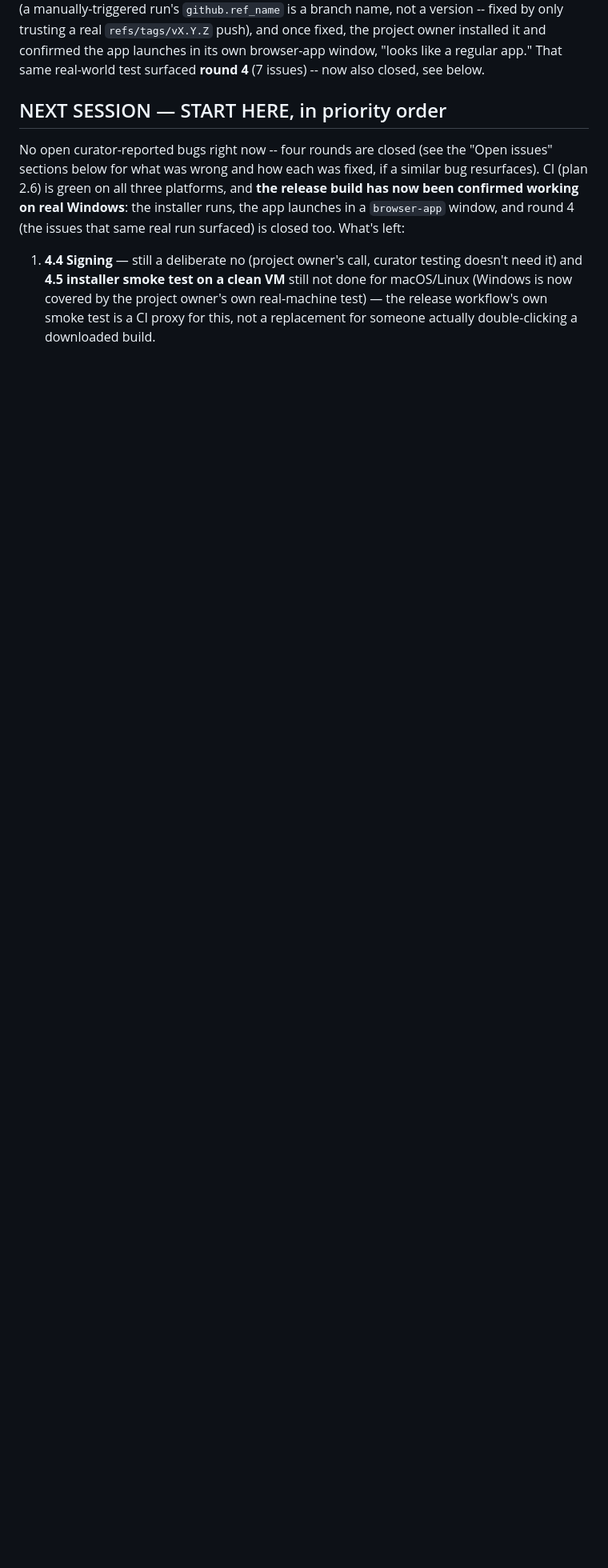
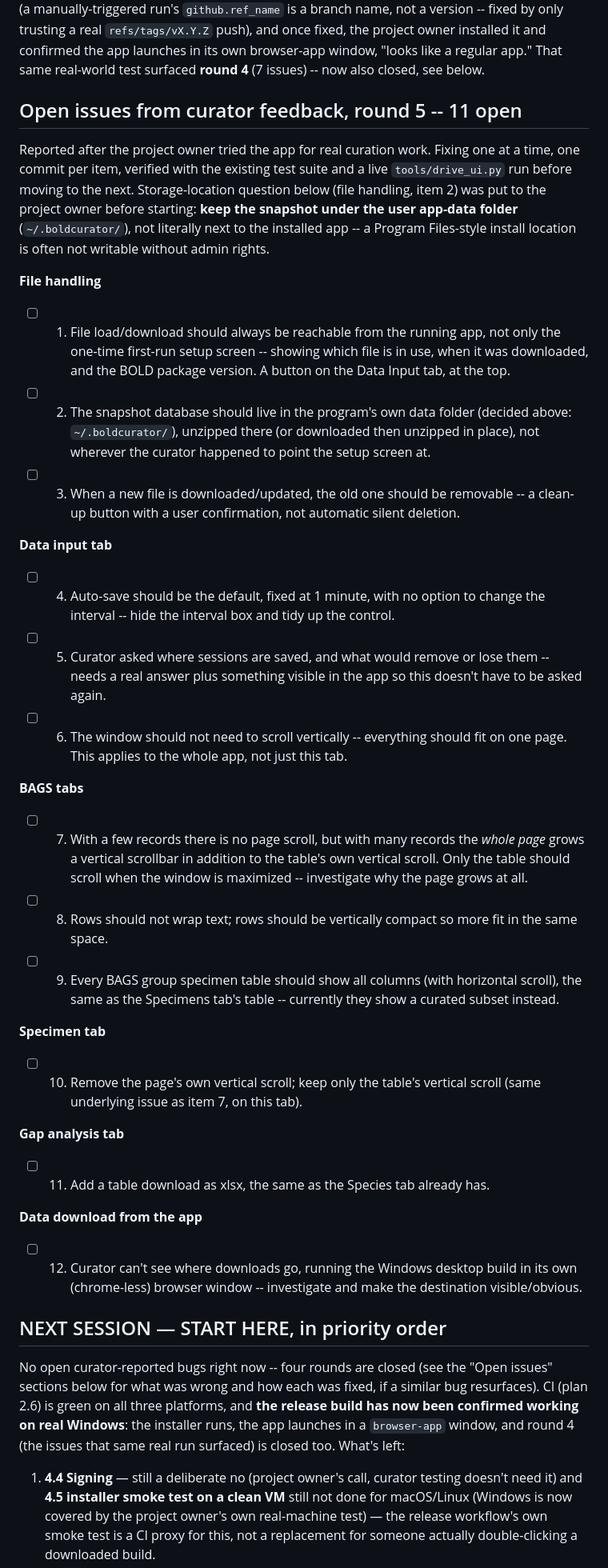
Before and after one commit to bge-barcoding/BOLDcuratoR, a Markdown page: python/PROGRESS.md, the part around the change. Shown at 80% size. Drawn GitHub-style; blank space fills up the shorter version.

Commit message:
Log round 5 curator feedback (12 issues) in PROGRESS.md
Storage-location question (file handling item 2) already resolved with the
project owner: keep the snapshot under the user app-data folder, not a
literal program-install folder.

Co-Authored-By: Claude Sonnet 5 <noreply@anthropic.com>
Claude-Session: https://claude.ai/code/session_0164Qq9WBWBuLUyXgbqotygi

```diff
--- a/python/PROGRESS.md
+++ b/python/PROGRESS.md
@@ -43,6 +43,62 @@ fixed by only trusting a real `refs/tags/vX.Y.Z` push), and once fixed, the
 project owner installed it and confirmed the app launches in its own
 browser-app window, "looks like a regular app." That same real-world test
 surfaced **round 4** (7 issues) -- now also closed, see below.
+
+## Open issues from curator feedback, round 5 -- 11 open
+
+Reported after the project owner tried the app for real curation work. Fixing
+one at a time, one commit per item, verified with the existing test suite and
+a live `tools/drive_ui.py` run before moving to the next. Storage-location
+question below (file handling, item 2) was put to the project owner before
+starting: **keep the snapshot under the user app-data folder**
+(`~/.boldcurator/`), not literally next to the installed app -- a Program
+Files-style install location is often not writable without admin rights.
+
+**File handling**
+- [ ] 1. File load/download should always be reachable from the running app,
+  not only the one-time first-run setup screen -- showing which file is in
+  use, when it was downloaded, and the BOLD package version. A button on the
+  Data Input tab, at the top.
+- [ ] 2. The snapshot database should live in the program's own data folder
+  (decided above: `~/.boldcurator/`), unzipped there (or downloaded then
+  unzipped in place), not wherever the curator happened to point the setup
+  screen at.
+- [ ] 3. When a new file is downloaded/updated, the old one should be
+  removable -- a clean-up button with a user confirmation, not automatic
+  silent deletion.
+
+**Data input tab**
+- [ ] 4. Auto-save should be the default, fixed at 1 minute, with no option
+  to change the interval -- hide the interval box and tidy up the control.
+- [ ] 5. Curator asked where sessions are saved, and what would remove or
+  lose them -- needs a real answer plus something visible in the app so this
+  doesn't have to be asked again.
+- [ ] 6. The window should not need to scroll vertically -- everything should
+  fit on one page. This applies to the whole app, not just this tab.
+
+**BAGS tabs**
+- [ ] 7. With a few records there is no page scroll, but with many records
+  the *whole page* grows a vertical scrollbar in addition to the table's own
+  vertical scroll. Only the table should scroll when the window is
+  maximized -- investigate why the page grows at all.
+- [ ] 8. Rows should not wrap text; rows should be vertically compact so more
+  fit in the same space.
+- [ ] 9. Every BAGS group specimen table should show all columns (with
+  horizontal scroll), the same as the Specimens tab's table -- currently they
+  show a curated subset instead.
+
+**Specimen tab**
+- [ ] 10. Remove the page's own vertical scroll; keep only the table's
+  vertical scroll (same underlying issue as item 7, on this tab).
+
+**Gap analysis tab**
+- [ ] 11. Add a table download as xlsx, the same as the Species tab already
+  has.
+
+**Data download from the app**
+- [ ] 12. Curator can't see where downloads go, running the Windows desktop
+  build in its own (chrome-less) browser window -- investigate and make the
+  destination visible/obvious.
 
 ## NEXT SESSION — START HERE, in priority order
 
```
